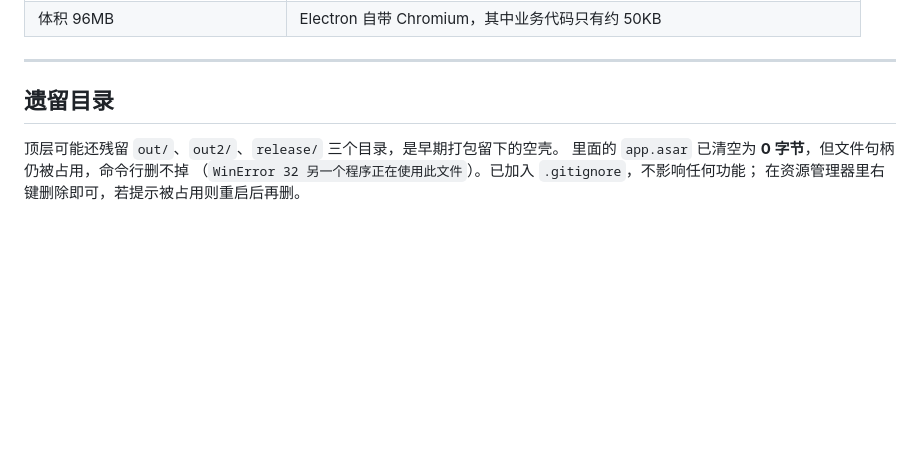
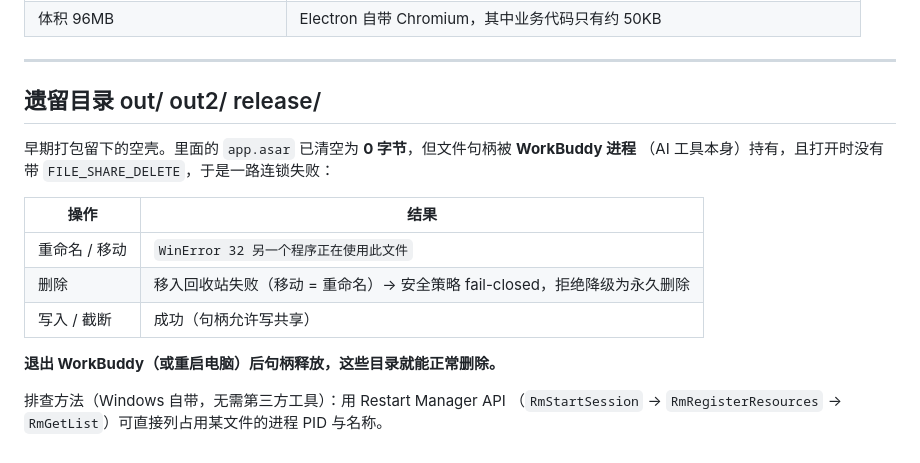
Before and after one commit to Asa-Zhou/ai-copy-keeper, a Markdown page: README.md, the part around the change. Drawn GitHub-style; blank space fills up the shorter version.

Commit message:
README：定位到 asar 被占用的是 WorkBuddy 进程，补充排查方法

```diff
--- a/README.md
+++ b/README.md
@@ -111,9 +111,18 @@ npm install --registry=https://registry.npmmirror.com
 
 ---
 
-## 遗留目录
+## 遗留目录 out/ out2/ release/
 
-顶层可能还残留 `out/`、`out2/`、`release/` 三个目录，是早期打包留下的空壳。
-里面的 `app.asar` 已清空为 **0 字节**，但文件句柄仍被占用，命令行删不掉
-（`WinError 32 另一个程序正在使用此文件`）。已加入 `.gitignore`，不影响任何功能；
-在资源管理器里右键删除即可，若提示被占用则重启后再删。
+早期打包留下的空壳。里面的 `app.asar` 已清空为 **0 字节**，但文件句柄被 **WorkBuddy 进程**
+（AI 工具本身）持有，且打开时没有带 `FILE_SHARE_DELETE`，于是一路连锁失败：
+
+| 操作 | 结果 |
+| --- | --- |
+| 重命名 / 移动 | `WinError 32 另一个程序正在使用此文件` |
+| 删除 | 移入回收站失败（移动 = 重命名）→ 安全策略 fail-closed，拒绝降级为永久删除 |
+| 写入 / 截断 | 成功（句柄允许写共享） |
+
+**退出 WorkBuddy（或重启电脑）后句柄释放，这些目录就能正常删除。**
+
+排查方法（Windows 自带，无需第三方工具）：用 Restart Manager API
+（`RmStartSession` → `RmRegisterResources` → `RmGetList`）可直接列占用某文件的进程 PID 与名称。
```
